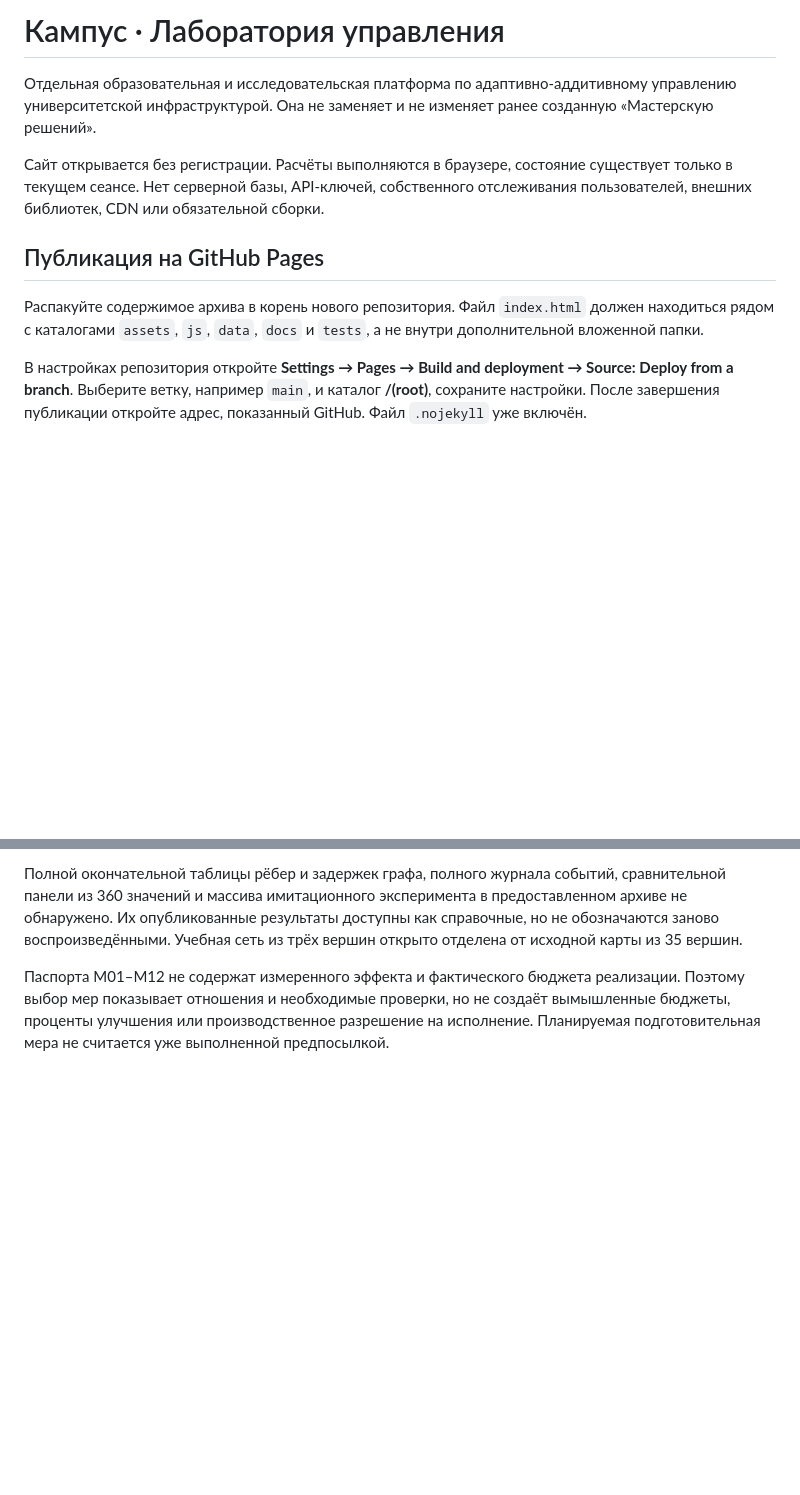
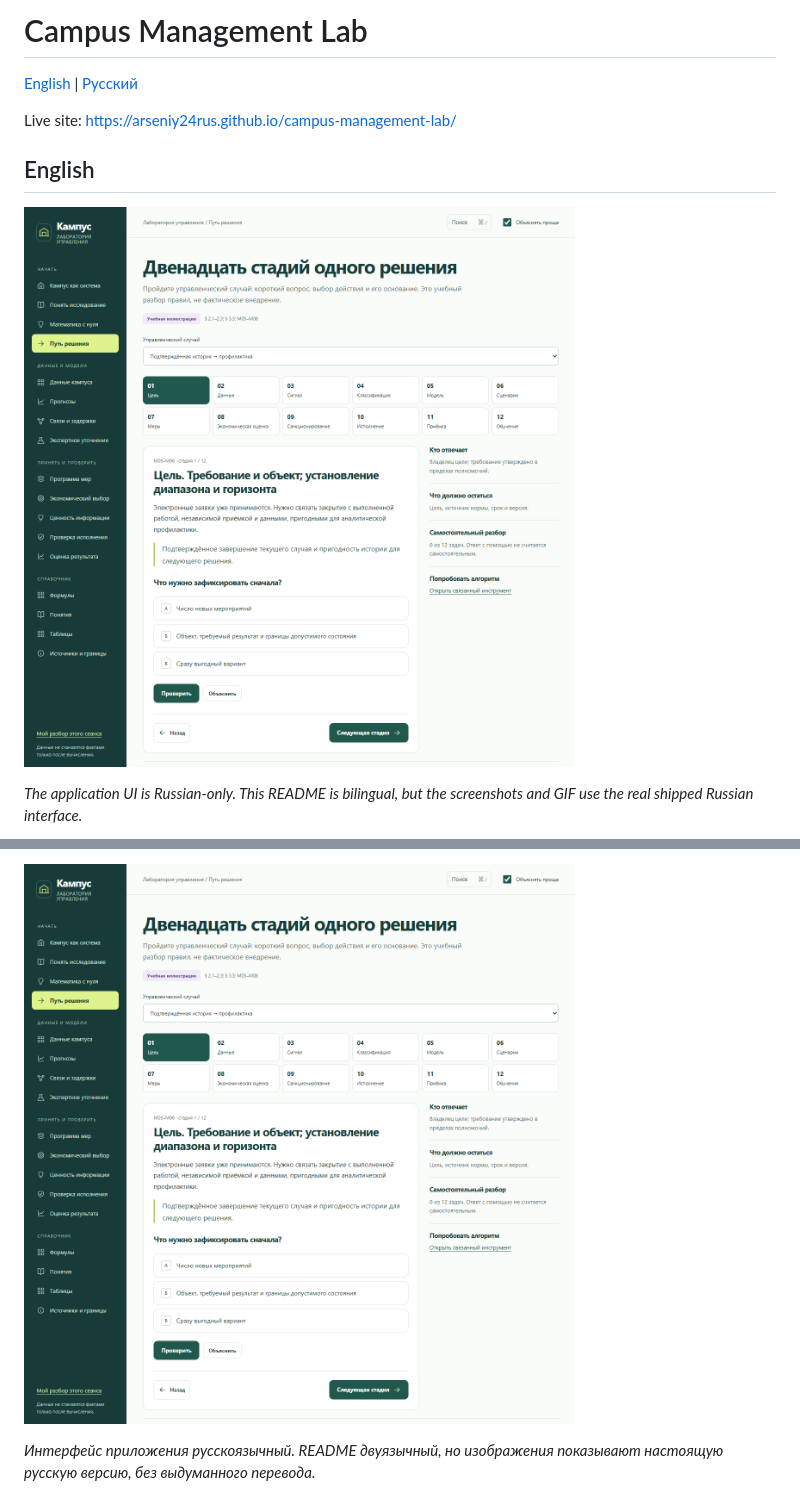
Before and after one commit to Arseniy24RUS/campus-management-lab, a Markdown page: README.md, 2 parts joined by grey strips. Drawn GitHub-style; pictures changed too: assets/visuals/readme/hero.png (added); blank space fills up the shorter version.

Commit message:
docs: add bilingual project guide and live demos

```diff
--- a/README.md
+++ b/README.md
@@ -1,12 +1,12 @@
-# Кампус · Лаборатория управления
+# Campus Management Lab
 
-Отдельная образовательная и исследовательская платформа по адаптивно-аддитивному управлению университетской инфраструктурой. Она не заменяет и не изменяет ранее созданную «Мастерскую решений».
+[English](#english) | [Русский](#русский)
 
-Сайт открывается без регистрации. Расчёты выполняются в браузере, состояние существует только в текущем сеансе. Нет серверной базы, API-ключей, собственного отслеживания пользователей, внешних библиотек, CDN или обязательной сборки.
+Live site: <https://arseniy24rus.github.io/campus-management-lab/>
 
-## Публикация на GitHub Pages
+## English
 
-Распакуйте содержимое архива в корень нового репозитория. Файл `index.html` должен находиться рядом с каталогами `assets`, `js`, `data`, `docs` и `tests`, а не внутри дополнительной вложенной папки.
+![Hero screenshot of the Russian-only Campus Management Lab decision path](assets/visuals/readme/hero.png)
 
-В настройках репозитория откройте **Settings → Pages → Build and deployment → Source: Deploy from a branch**. Выберите ветку, например `main`, и каталог **/(root)**, сохраните настройки. После завершения публикации откройте адрес, показанный GitHub. Файл `.nojekyll` уже включён.
+*The application UI is Russian-only. This README is bilingual, but the screenshots and GIF use the real shipped Russian interface.*
 
@@ -44,5 +48,5 @@
 
-Полной окончательной таблицы рёбер и задержек графа, полного журнала событий, сравнительной панели из 360 значений и массива имитационного эксперимента в предоставленном архиве не обнаружено. Их опубликованные результаты доступны как справочные, но не обозначаются заново воспроизведёнными. Учебная сеть из трёх вершин открыто отделена от исходной карты из 35 вершин.
+![Главный скриншот русскоязычного пути решения Campus Management Lab](assets/visuals/readme/hero.png)
 
-Паспорта M01–M12 не содержат измеренного эффекта и фактического бюджета реализации. Поэтому выбор мер показывает отношения и необходимые проверки, но не создаёт вымышленные бюджеты, проценты улучшения или производственное разрешение на исполнение. Планируемая подготовительная мера не считается уже выполненной предпосылкой.
+*Интерфейс приложения русскоязычный. README двуязычный, но изображения показывают настоящую русскую версию, без выдуманного перевода.*
 
```
Also changed, not shown: other parts of README.md (+46 -24 lines), 3 other files.
